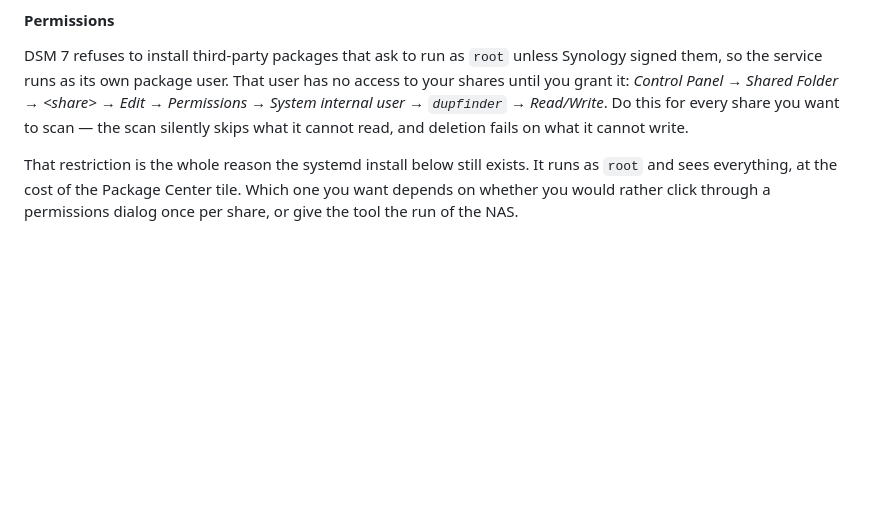
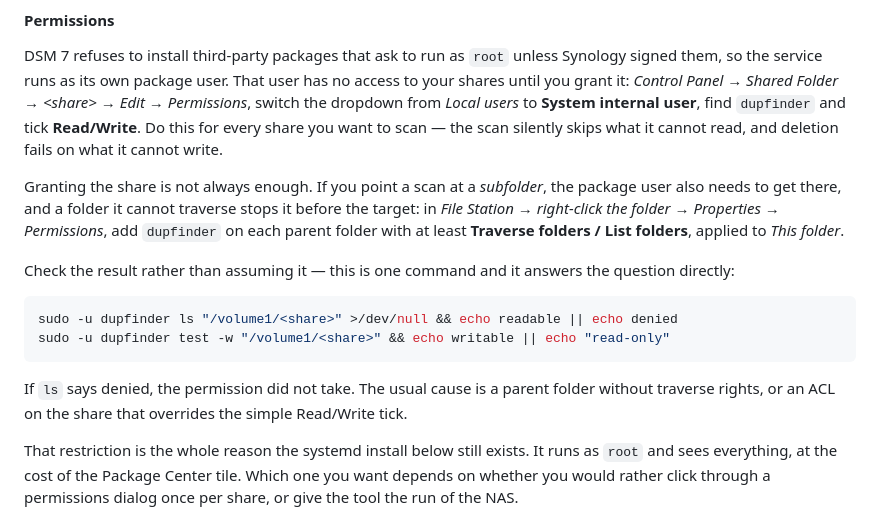
Before and after one commit to MARVion123/dupfinder, a Markdown page: README.md, the part around the change. GitHub-like rendering; blank space fills up the shorter version.

Commit message:
Spell out what the package user actually needs, and how to check it
Granting the share is not enough on its own: a scan aimed at a subfolder also
needs traverse rights on every parent, and that failure looks identical to
having no permission at all. Adds the two commands that answer the question
instead of leaving it to be assumed.

````diff
--- a/README.md
+++ b/README.md
@@ -152,9 +152,28 @@ port 8777.
 DSM 7 refuses to install third-party packages that ask to run as `root` unless
 Synology signed them, so the service runs as its own package user. That user has
 no access to your shares until you grant it: *Control Panel → Shared Folder →
-\<share\> → Edit → Permissions → System internal user → `dupfinder` →
-Read/Write*. Do this for every share you want to scan — the scan silently skips
-what it cannot read, and deletion fails on what it cannot write.
+\<share\> → Edit → Permissions*, switch the dropdown from *Local users* to
+**System internal user**, find `dupfinder` and tick **Read/Write**. Do this for
+every share you want to scan — the scan silently skips what it cannot read, and
+deletion fails on what it cannot write.
+
+Granting the share is not always enough. If you point a scan at a *subfolder*,
+the package user also needs to get there, and a folder it cannot traverse stops
+it before the target: in *File Station → right-click the folder → Properties →
+Permissions*, add `dupfinder` on each parent folder with at least **Traverse
+folders / List folders**, applied to *This folder*.
+
+Check the result rather than assuming it — this is one command and it answers
+the question directly:
+
+```sh
+sudo -u dupfinder ls "/volume1/<share>" >/dev/null && echo readable || echo denied
+sudo -u dupfinder test -w "/volume1/<share>" && echo writable || echo "read-only"
+```
+
+If `ls` says denied, the permission did not take. The usual cause is a parent
+folder without traverse rights, or an ACL on the share that overrides the simple
+Read/Write tick.
 
 That restriction is the whole reason the systemd install below still exists. It
 runs as `root` and sees everything, at the cost of the Package Center tile.
````
